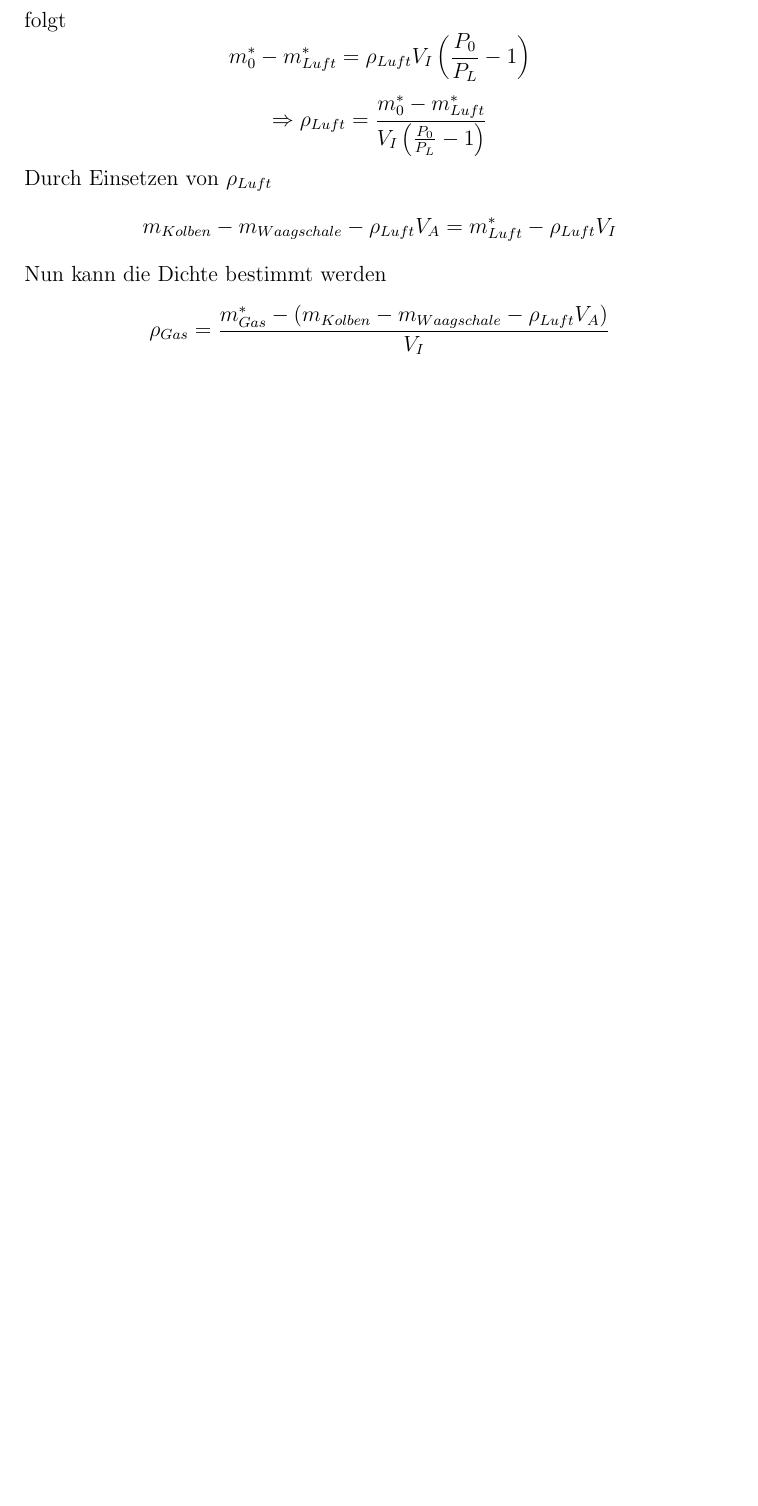
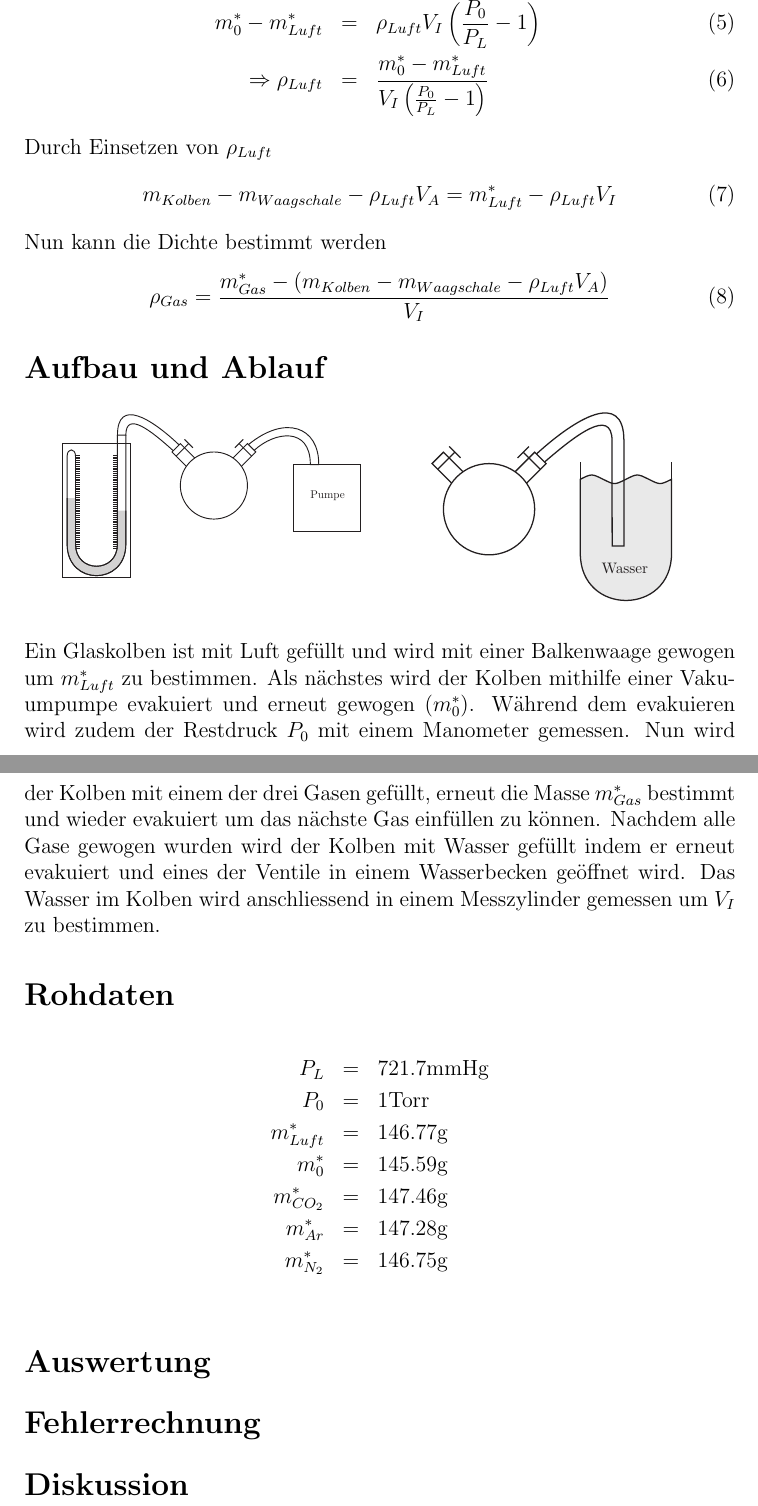
Before and after one commit to SpecialTaskForce/Praktikum-Physik, a LaTeX document (9/gas.tex): part of page 2 of 2 before the commit and two parts of pages 2 and 3 of 3 after it, the two joined at a grey line, cut at the place of the change, the shorter picture padded with empty space. Compiled offline with pdfLaTeX.

Commit message:
Theory + setup

```diff
--- a/9/gas.tex
+++ b/9/gas.tex
@@ -32,17 +32,41 @@ Aus
+m^*_{Luft} & = & \rho _{Luft} V_I + m_{Kolben} - m_{Waagschale} - \rho_{Luft} V_A \\
+m^*_0 & = & \rho_{Luft} V_I \frac{P_0}{P_L} + m_{Kolben} - m_{Waagschale} - \rho_{Luft} V_A
+\end{eqnarray}
 folgt
-\[ m^*_0 - m^*_{Luft} = \rho_{Luft}V_I \left( \frac{P_0}{P_L}-1\right) \]
-\[ \Rightarrow \rho_{Luft} = \frac{m^*_0 - m^*_{Luft}}{V_I \left( \frac{P_0}{P_L}-1\right)} \]
+\begin{eqnarray}
+m^*_0 - m^*_{Luft} & = & \rho_{Luft}V_I \left( \frac{P_0}{P_L}-1\right) \\
+\Rightarrow \rho_{Luft} & = & \frac{m^*_0 - m^*_{Luft}}{V_I \left( \frac{P_0}{P_L}-1\right)}
+\end{eqnarray}
 Durch Einsetzen von $\rho_{Luft}$
-\[ m_{Kolben} - m_{Waagschale} - \rho_{Luft} V_A = m^*_{Luft} - \rho _{Luft} V_I \]
+\begin{equation}
+m_{Kolben} - m_{Waagschale} - \rho_{Luft} V_A = m^*_{Luft} - \rho _{Luft} V_I
+\end{equation}
 Nun kann die Dichte bestimmt werden
-\[ \rho _{Gas} = \frac{m^*_{Gas} - (m_{Kolben} - m_{Waagschale} - \rho_{Luft} V_A)}{V_I} \]
-\end{document}
+\begin{equation}
+\rho _{Gas} = \frac{m^*_{Gas} - (m_{Kolben} - m_{Waagschale} - \rho_{Luft} V_A)}{V_I}
+\end{equation}
 
 
 \section*{Aufbau und Ablauf}
+\begin{multicols}{2}
+\includegraphics[width=6cm]{vakuum.pdf}
 
+\includegraphics[width=5cm]{wasser.pdf}
+\end{multicols}
+
+\noindent
+Ein Glaskolben ist mit Luft gefüllt und wird mit einer Balkenwaage gewogen um $m^*_{Luft}$ zu bestimmen. Als nächstes wird der Kolben mithilfe einer Vakuumpumpe evakuiert und erneut gewogen ($m^*_0$). Während dem evakuieren wird zudem der Restdruck $P_0$ mit einem Manometer gemessen. Nun wird der Kolben mit einem der drei Gasen gefüllt, erneut die Masse $m^*_{Gas}$ bestimmt und wieder evakuiert um das nächste Gas einfüllen zu können. Nachdem alle Gase gewogen wurden wird der Kolben mit Wasser gefüllt indem er erneut evakuiert und eines der Ventile in einem Wasserbecken geöffnet wird. Das Wasser im Kolben wird anschliessend in einem Messzylinder gemessen um $V_I$ zu bestimmen.
 
 \section*{Rohdaten}
+\begin{eqnarray*}
+P_L & = & 721.7 \mbox{mmHg} \\
+P_0 & = & 1 \mbox{Torr} \\
+m^*_{Luft} & = & 146.77 \mbox{g} \\
+m^*_{0} & = & 145.59 \mbox{g} \\
+m^*_{CO_2} & = & 147.46 \mbox{g} \\
+m^*_{Ar} & = & 147.28 \mbox{g} \\
+m^*_{N_2} & = & 146.75\mbox{g} \\
+\end{eqnarray*}
 
 
 \section*{Auswertung}
```
Also changed, not shown: 9/vakuum.pdf (added), 9/wasser.pdf (added), 9/gas.tex (18 more changed lines), 1 other file.
